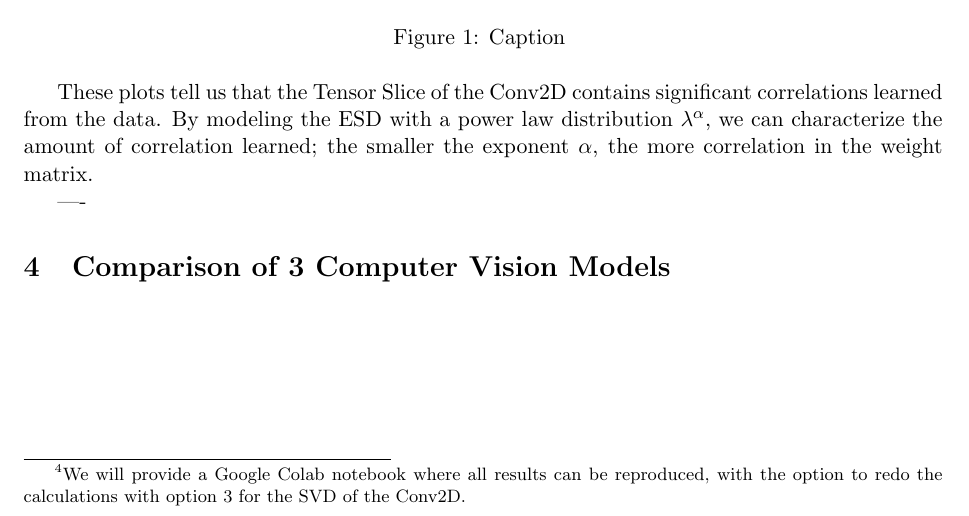
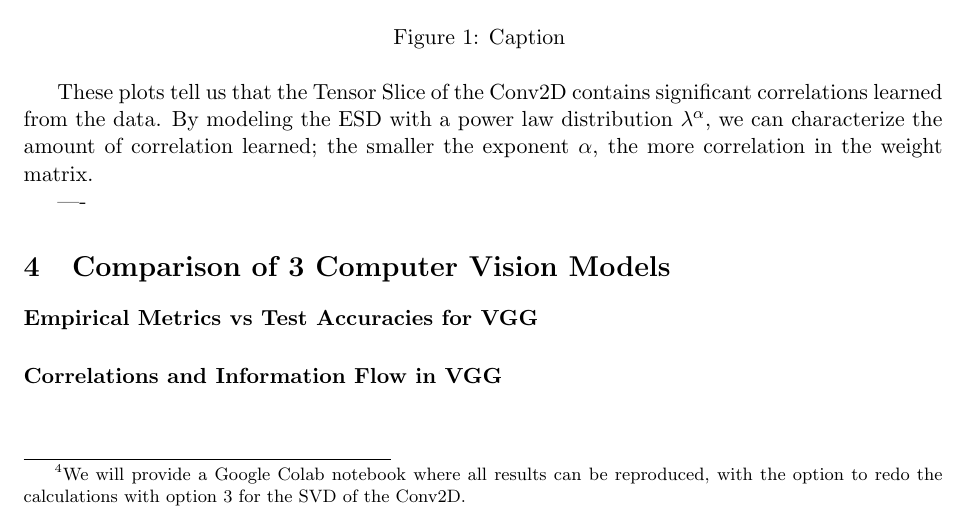
Before and after one commit to CalculatedContent/ww-trends-2020, a LaTeX paper (empirical2_TRfmt.tex, which reads cv_models.tex): part of page 4 of 6, cut so that both start at the same text. Compiled offline with pdfLaTeX.

Commit message:
latest PDF

```diff
--- a/cv_models.tex
+++ b/cv_models.tex
@@ -1,5 +1,7 @@
 \section{Comparison of 3 Computer Vision Models}
 \label{sxn:cv}
+
+\paragraph{Empirical Metrics vs Test Accuracies for VGG}
 
 \begin{figure}[t]
     \centering
@@ -29,6 +31,8 @@
 \end{figure}
 
 
+\paragraph{Correlations and Information Flow in VGG}
+
 \begin{figure}
   \centering
   \includegraphics[scale=0.30]{img/vgg-alpha-layers.png}
```
